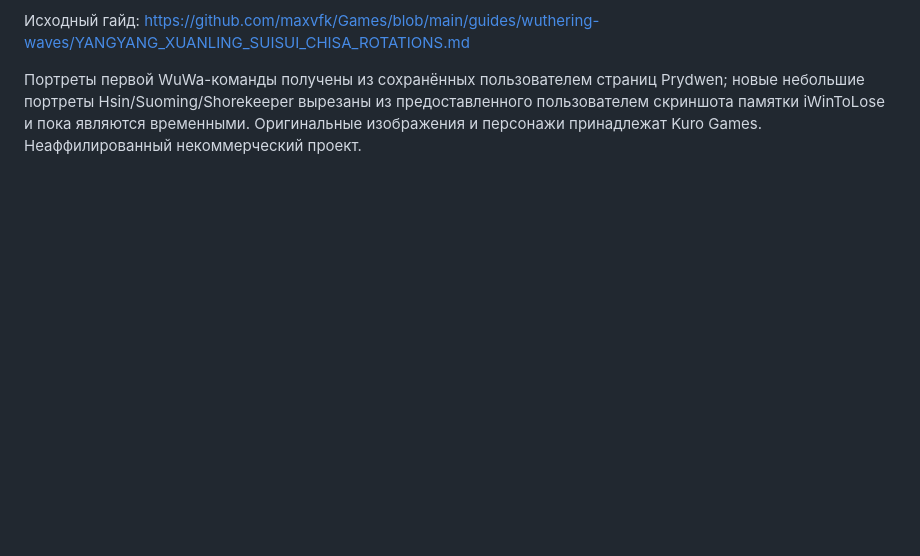
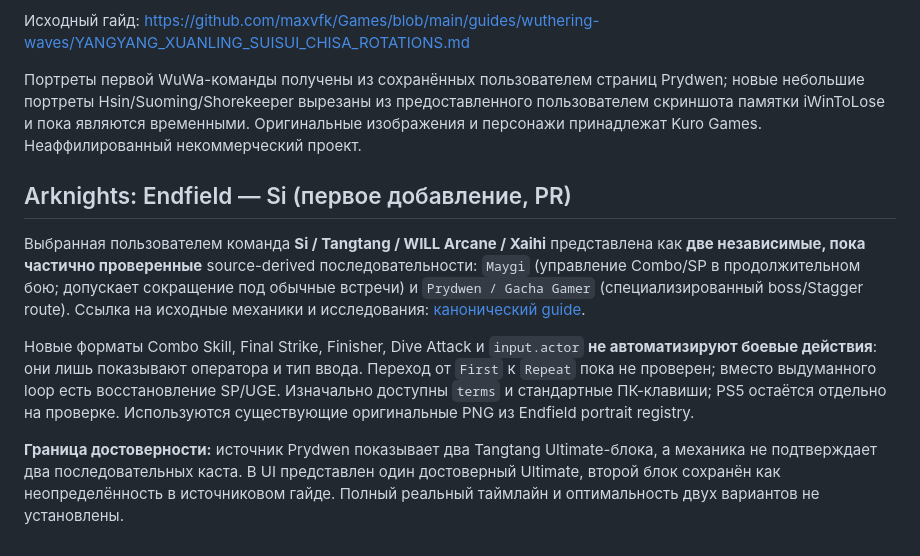
Before and after one commit to maxvfk/game-rotations, a Markdown page: README.md, the part around the change. GitHub-like rendering; blank space fills up the shorter version.

Commit message:
docs(endfield): explain sourced Si variants, action ownership and partial verification

```diff
--- a/README.md
+++ b/README.md
@@ -94,3 +94,12 @@ CI проверяет JSON, связность каталога и учебны
 Исходный гайд: https://github.com/maxvfk/Games/blob/main/guides/wuthering-waves/YANGYANG_XUANLING_SUISUI_CHISA_ROTATIONS.md
 
 Портреты первой WuWa-команды получены из сохранённых пользователем страниц Prydwen; новые небольшие портреты Hsin/Suoming/Shorekeeper вырезаны из предоставленного пользователем скриншота памятки iWinToLose и пока являются временными. Оригинальные изображения и персонажи принадлежат Kuro Games. Неаффилированный некоммерческий проект.
+
+
+## Arknights: Endfield — Si (первое добавление, PR)
+
+Выбранная пользователем команда **Si / Tangtang / WILL Arcane / Xaihi** представлена как **две независимые, пока частично проверенные** source-derived последовательности: `Maygi` (управление Combo/SP в продолжительном бою; допускает сокращение под обычные встречи) и `Prydwen / Gacha Gamer` (специализированный boss/Stagger route). Ссылка на исходные механики и исследования: [канонический guide](https://github.com/maxvfk/Games/blob/main/guides/arknights-endfield/SI_TANGTANG_ARCANE_XAIHI_ROTATIONS.md).
+
+Новые форматы Combo Skill, Final Strike, Finisher, Dive Attack и `input.actor` **не автоматизируют боевые действия**: они лишь показывают оператора и тип ввода. Переход от `First` к `Repeat` пока не проверен; вместо выдуманного loop есть восстановление SP/UGE. Изначально доступны `terms` и стандартные ПК-клавиши; PS5 остаётся отдельно на проверке. Используются существующие оригинальные PNG из Endfield portrait registry.
+
+**Граница достоверности:** источник Prydwen показывает два Tangtang Ultimate-блока, а механика не подтверждает два последовательных каста. В UI представлен один достоверный Ultimate, второй блок сохранён как неопределённость в источниковом гайде. Полный реальный таймлайн и оптимальность двух вариантов не установлены.
```
